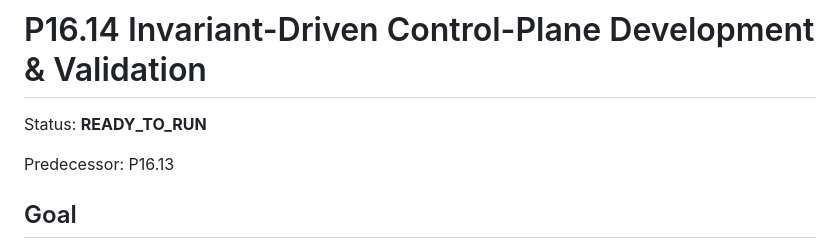
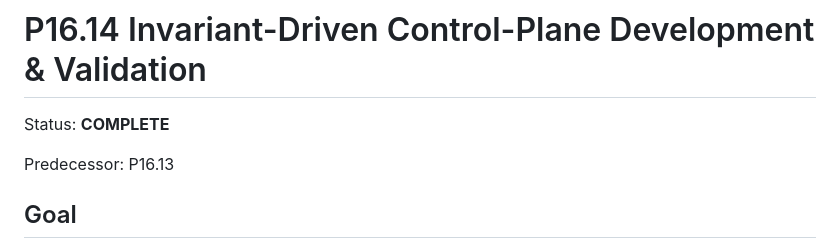
Before and after one commit to zhengyi-beijing/DevOrchestrator, a Markdown page: agent/next.md, the part around the change. Rendered like a GitHub page.

Commit message:
close(P16.14): mark bounded closure complete

```diff
--- a/agent/next.md
+++ b/agent/next.md
@@ -1,6 +1,6 @@
 # P16.14 Invariant-Driven Control-Plane Development & Validation
 
-Status: **READY_TO_RUN**
+Status: **COMPLETE**
 
 Predecessor: P16.13
 
```
